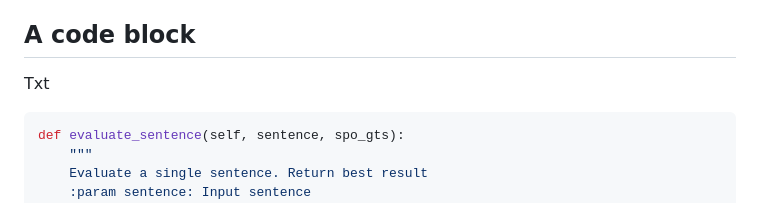
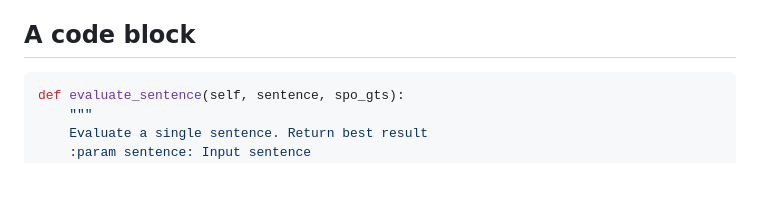
Before and after one commit to renerocksai/semantic_zk, a Markdown page: scratch/zksetevi/201802191807 First test note.md, the part around the change. Drawn GitHub-style; blank space fills up the shorter version.

```diff
--- a/scratch/zksetevi/201802191807 First test note.md
+++ b/scratch/zksetevi/201802191807 First test note.md
@@ -10,8 +10,6 @@ Let's link to the other notes, and to self, in a bulleted list:
 * [[201802191810]] A third note
 
 ## A code block
-
-Txt
 
 ~~~python
 def evaluate_sentence(self, sentence, spo_gts):
```
Also changed, not shown: img/pandoc-code.png, 1 other file.
